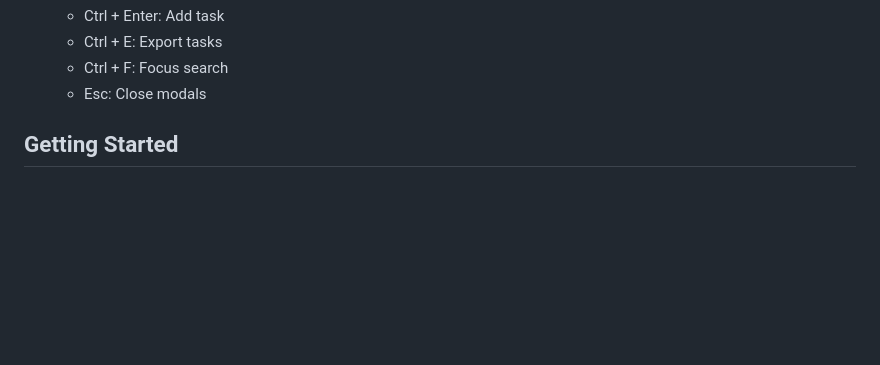
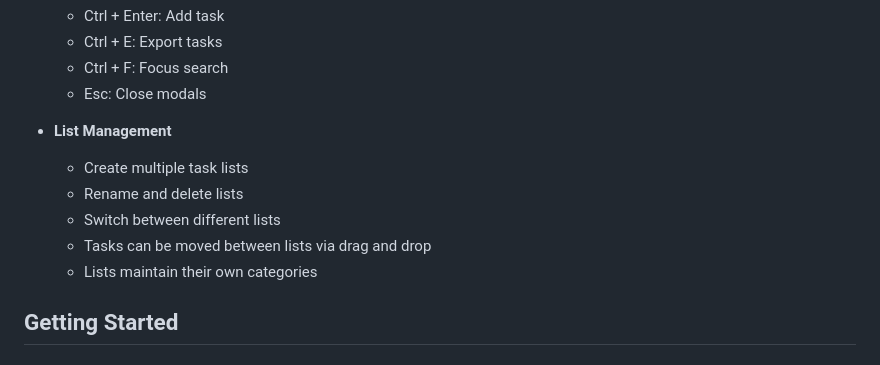
Before and after one commit to PawiX25/Taskara, a Markdown page: README.md, the part around the change. Rendered like a GitHub page; blank space fills up the shorter version.

Commit message:
Update README to include list management features and functionality

```diff
--- a/README.md
+++ b/README.md
@@ -59,6 +59,13 @@ Taskara is a sleek and intuitive to-do list application designed to help you man
   - Ctrl + E: Export tasks
   - Ctrl + F: Focus search
   - Esc: Close modals
+
+- **List Management**
+  - Create multiple task lists
+  - Rename and delete lists
+  - Switch between different lists
+  - Tasks can be moved between lists via drag and drop
+  - Lists maintain their own categories
 
 ## Getting Started
 
```
